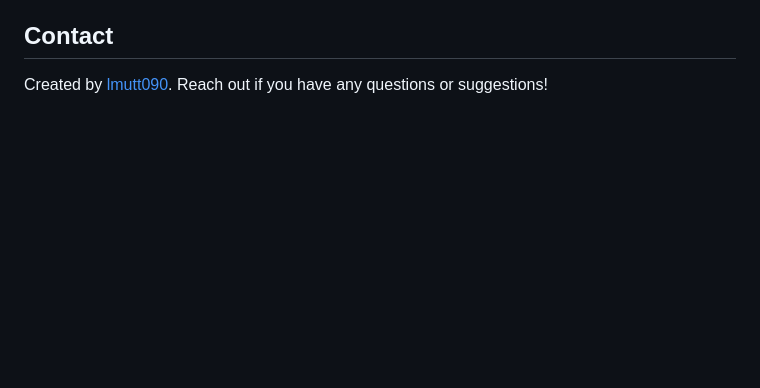
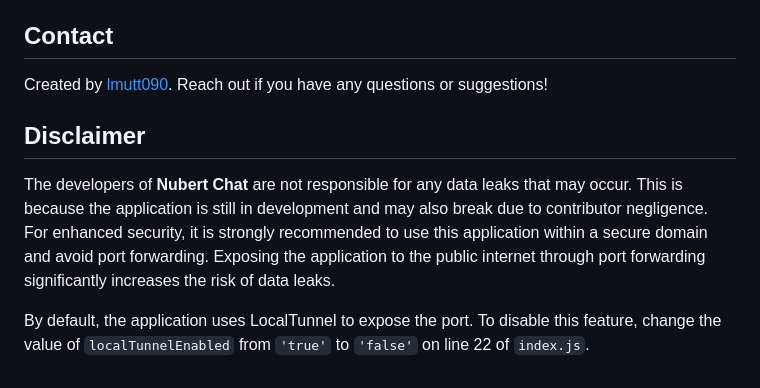
Before and after one commit to lmutt090/Nubert-Chat, a Markdown page: .github/README.md, the part around the change. GitHub-like rendering; blank space fills up the shorter version.

Commit message:
feat: add profile popup functionality and update user ID handling; enhance README with security disclaimer and image usage guidelines

```diff
--- a/.github/README.md
+++ b/.github/README.md
@@ -80,3 +80,9 @@ If you find this project helpful or use it in your work, a mention or a star on
 ## Contact
 
 Created by [lmutt090](https://github.com/lmutt090). Reach out if you have any questions or suggestions!
+
+## Disclaimer
+
+The developers of **Nubert Chat** are not responsible for any data leaks that may occur. This is because the application is still in development and may also break due to contributor negligence. For enhanced security, it is strongly recommended to use this application within a secure domain and avoid port forwarding. Exposing the application to the public internet through port forwarding significantly increases the risk of data leaks.
+
+By default, the application uses LocalTunnel to expose the port. To disable this feature, change the value of `localTunnelEnabled` from `'true'` to `'false'` on line 22 of `index.js`.
```
Also changed, not shown: images/stock/README.md (added, +29 -0 lines), images/useruploaded/README.md (added, +17 -0 lines), images/stock/OIP (3).jpeg (added), 3 other files.
